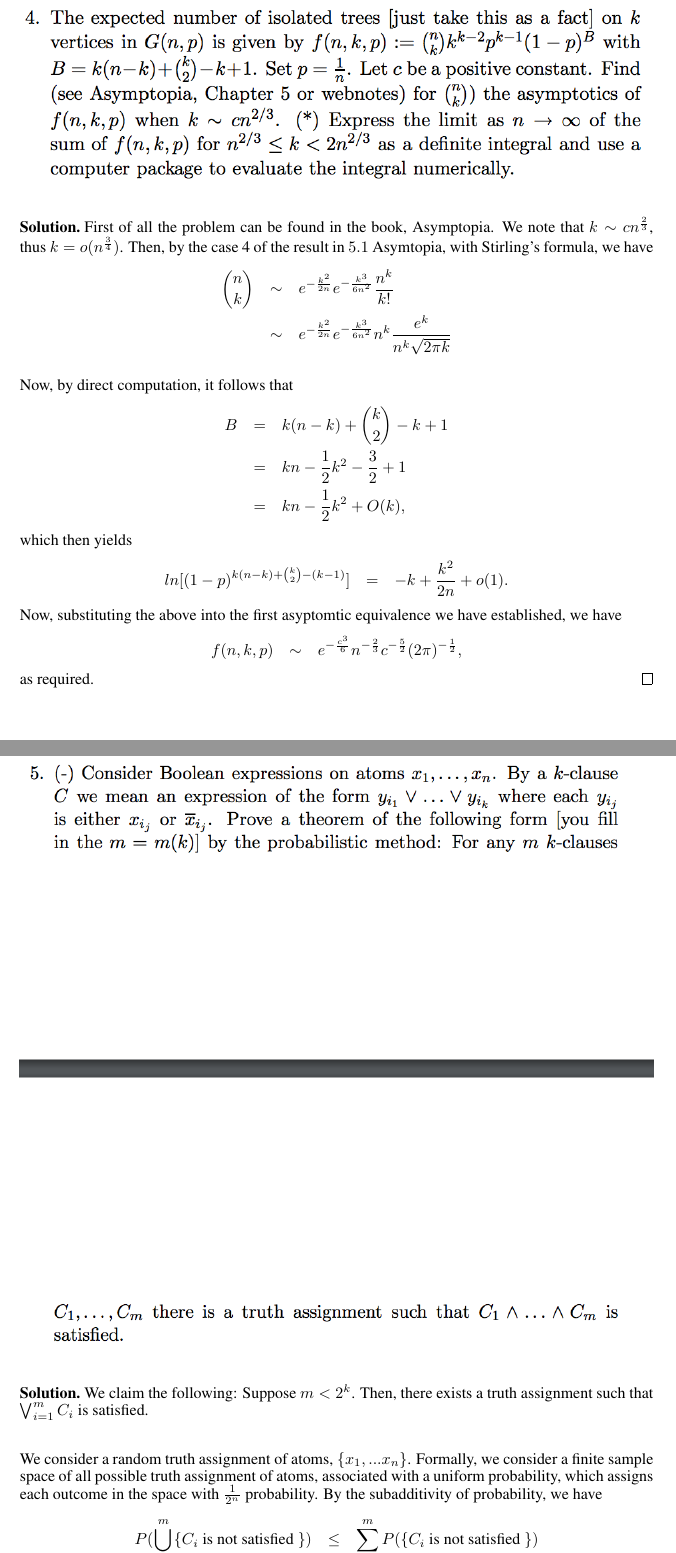
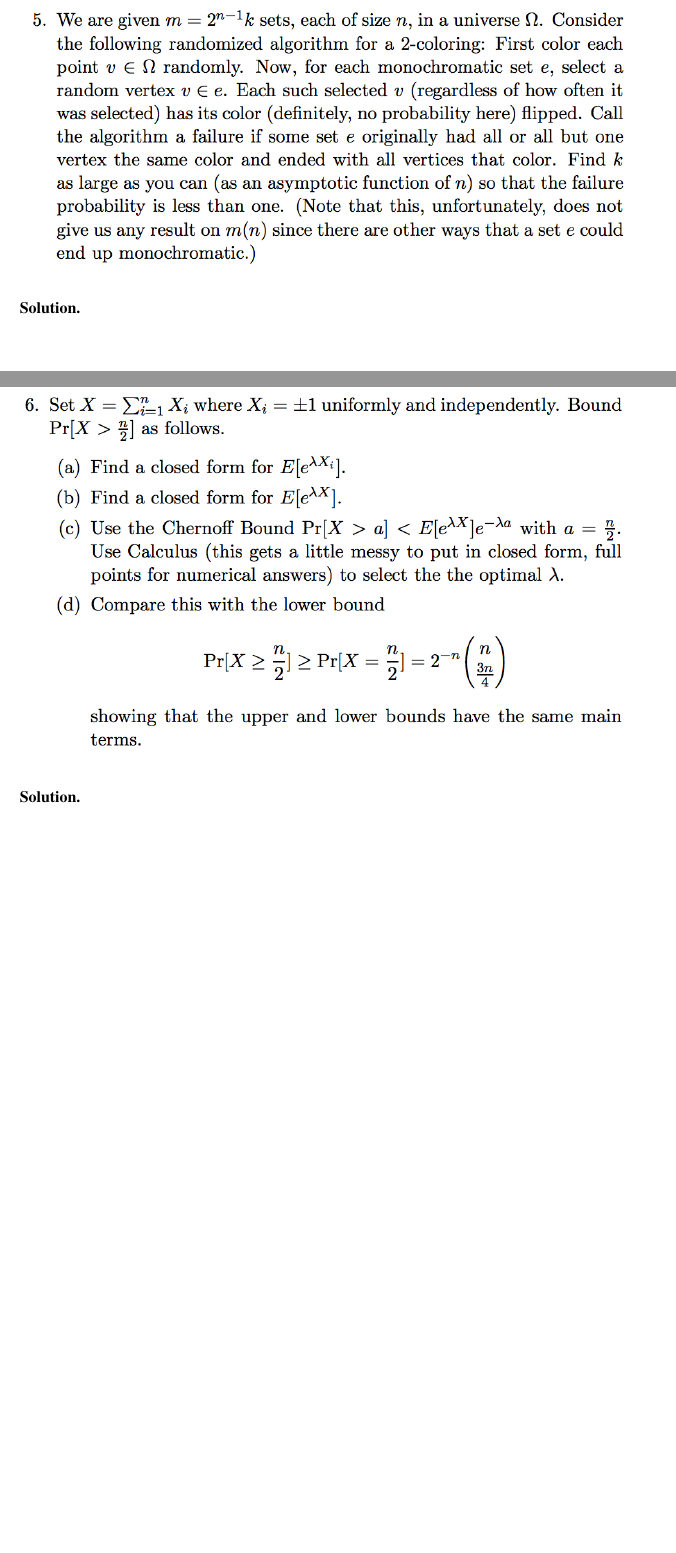
Before and after one commit to ydchoi/Probabilistic-Method, a LaTeX problem sheet (pset2.tex): two parts of pages 4 and 5 of 6 before the commit and two parts of pages 5 and 6 of 6 after it, joined at a grey line, cut at the place of the change, the shorter picture padded with empty space. Compiled offline with pdfLaTeX.

Commit message:
A regular commit

```diff
--- a/pset2.tex
+++ b/pset2.tex
@@ -118,34 +118,10 @@ of Probabilistic Method 2016 at Courant Institute of Mathematical Sciences.
 \hfill
 \begin{figure}[h!]
   \centering
-    \includegraphics[width=1\textwidth]{pm-1-4.png}
+    \includegraphics[width=1\textwidth]{PM-2-4.png}
 \end{figure}
 \end{question}
 \begin{solution}
-First of all the problem can be found in the book, Asymptopia.
-We note that $k \sim c n^{\frac{2}{3}}$, thus $k = o(n^{\frac{3}{4}})$.
-Then, by the case 4 of the result in $5.1$ Asymtopia, with Stirling's formula, we have
-\eQb
-{n \choose k} &\sim&
-e^{-\frac{k^2}{2n}} e^{-\frac{k^3}{6n^2}}\dfrac{n^k}{k!} \\
-&\sim&
-e^{-\frac{k^2}{2n}} e^{-\frac{k^3}{6n^2}}n^k \dfrac{e^k}{n^k \sqrt{2\pi k}} \\
-\eQe
-Now, by direct computation, it follows that
-\eQb
-B &=& k(n-k) + {k \choose 2} - k + 1 \\
-&=& kn - \dfrac{1}{2}k^2 - \dfrac{3}{2} + 1 \\
-&=& kn - \dfrac{1}{2}k^2 + O(k),
-\eQe
-which then yields
-\eQb
-ln[(1-p)^{k(n-k) + {k \choose 2} - (k-1)}] &=& -k + \dfrac{k^2}{2n} + o(1).
-\eQe
-Now, substituting the above into the first asyptomtic equivalence we have established, we have
-\eQb
-f(n,k,p) &\sim& e^{-\frac{c^3}{6}}n^{-\frac{2}{3}}c^{-\frac{5}{2}}(2\pi)^{-\frac{1}{2}},
-\eQe
-as required. \hfill $\qed$
 \end{solution}
 
 \newpage
@@ -154,22 +130,7 @@ as required. \hfill $\qed$
 \hfill
 \begin{figure}[h!]
   \centering
-    \includegraphics[width=1\textwidth]{pm-1-5.png}
+    \includegraphics[width=1\textwidth]{PM-2-5.png}
 \end{figure}
 \end{question}
 \begin{solution}
-We claim the following: Suppose $m < 2^{k}$. Then, there exists a truth assignment
-such that $\bigvee_{i=1}^{m} C_i$ is satisfied.
-
-\bigskip
-
-We consider a random truth assignment of atoms, $\{ x_1, ... x_n\}$. Formally,
-we consider a finite sample space of all possible truth assignment of atoms,
-associated with a uniform probability, which assigns each outcome in the space
-with $\frac{1}{2^n}$ probability.
-By the subadditivity of probability, we have
-\eQb
-P( \bigcup_{i=1}^{m} \{ C_i \text{ is not satisfied }\} )
-&\leq& \sum_{i=1}^{m} P(\{ C_i \text{ is not satisfied } \}) \\
-&\leq& m \cdot 2^{-k},
-\eQe
@@ -184 +136,0 @@ which primarily grants us
-P( \bigcup_{i=1}^{m} \{ C_i \text{ is not satisfied }\} ) < 1.
@@ -188,2 +136,0 @@ By DeMorgan's laws, we see that
-(\bigcup_{i=1}^{m} \{ C_i \text{ is not satisfied }\})^c &=&
-\bigcap_{i=1}^{m} \{ C_i \text{ is not satisfied }\}^c \\
@@ -206,4 +139,15 @@ $\bigvee_{i=1}^{m} C_i$ is satisfied, when $m < 2^k$.
 
 \newpage
 
+\begin{question}[6]
+\hfill
+\begin{figure}[h!]
+  \centering
+    \includegraphics[width=1\textwidth]{PM-2-6.png}
+\end{figure}
+\end{question}
+\begin{solution}
+
+\end{solution}
+
 \end{document}
```
Also changed, not shown: pset2.pdf, pset2.tex (25 more changed lines), 2 other files.
